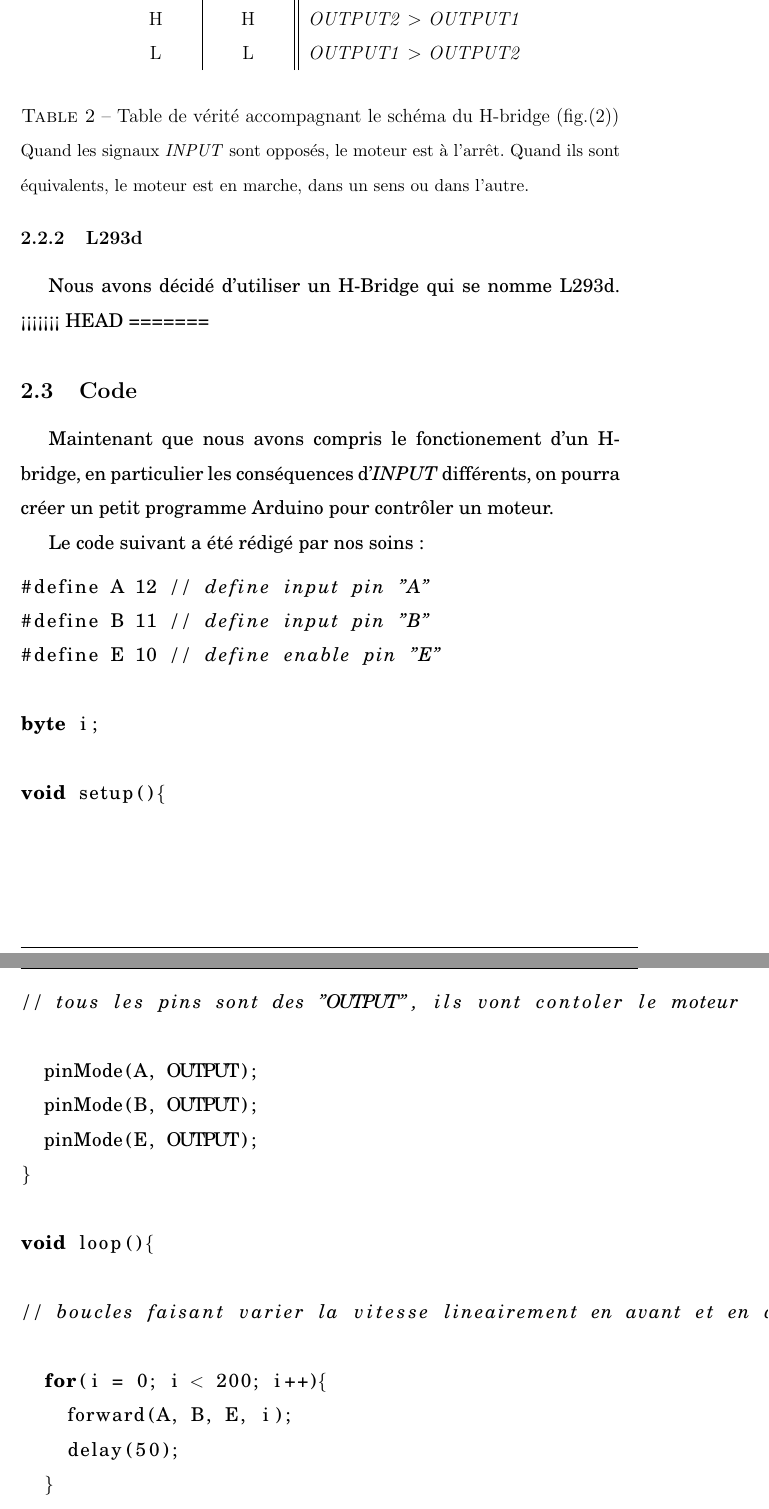
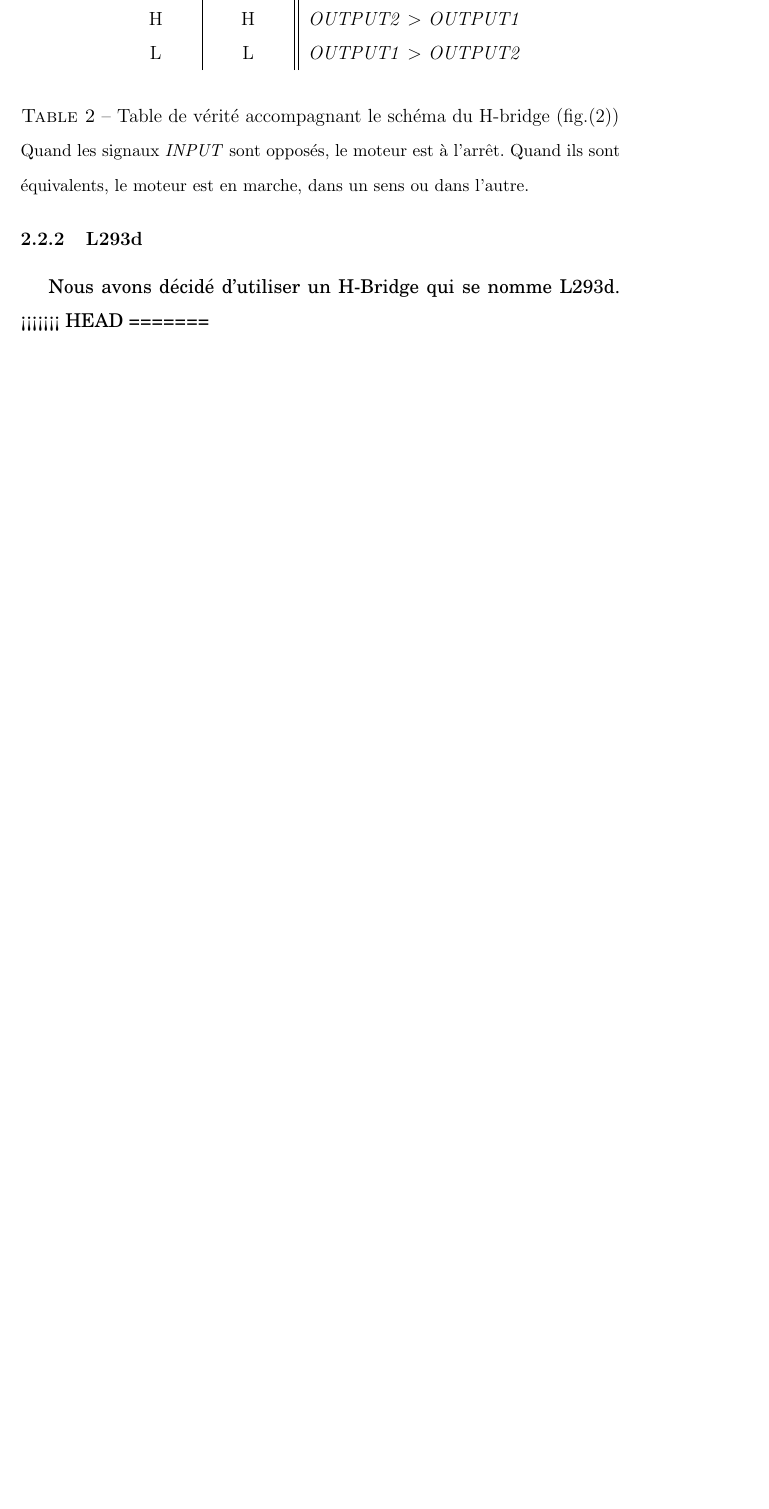
Before and after one commit to sven-borden/tm, a LaTeX paper (rendu_final.tex): two parts of pages 15 and 16 of 30 before the commit and part of page 15 of 27 after it, the two joined at a grey line, cut so that both start at the same text, the shorter picture padded with empty space. Compiled offline with pdfLaTeX.

Commit message:
correction du code, qui était mal placé

```diff
--- a/rendu_final.tex
+++ b/rendu_final.tex
@@ -274,16 +274,6 @@
 <<<<<<< HEAD
 =======
 
-\subsection{Code}
-
-Maintenant que nous avons compris le fonctionement d'un H-bridge, en
-particulier les cons\'equences d'\emph{INPUT} diff\'erents, on pourra cr\'eer
-un petit programme Arduino pour contr\^oler un moteur.
-
-Le code suivant a \'et\'e r\'edig\'e par nos soins:
-
-\lstinputlisting[language=Java]{code/motor.java}
->>>>>>> origin/master
 
 
 
```
Also changed, not shown: rendu_final.pdf, 5 other files.
